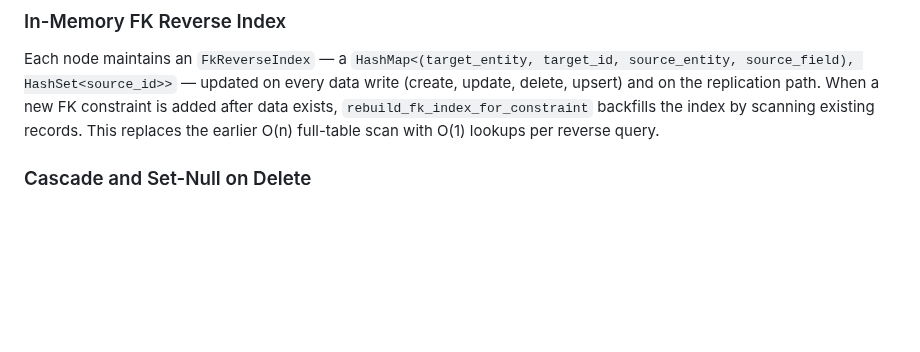
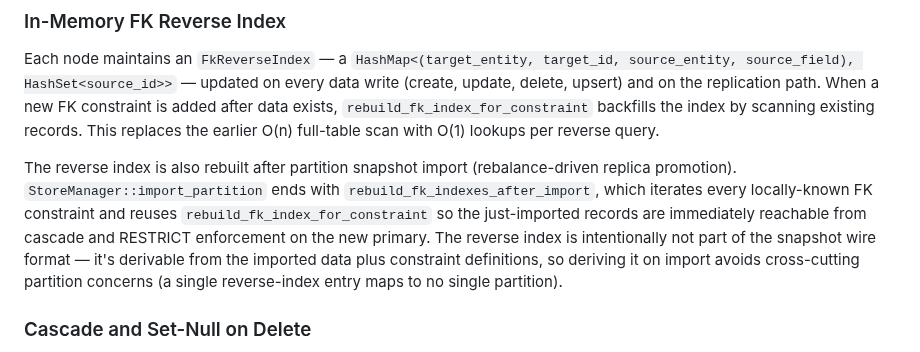
Before and after one commit to LabOverWire/MQDB, a Markdown page: docs/distributed-design.md, the part around the change. Drawn GitHub-style; blank space fills up the shorter version.

```diff
--- a/docs/distributed-design.md
+++ b/docs/distributed-design.md
@@ -2270,6 +2270,16 @@ constraint is added after data exists, `rebuild_fk_index_for_constraint` backfil
 the index by scanning existing records. This replaces the earlier O(n) full-table
 scan with O(1) lookups per reverse query.
 
+The reverse index is also rebuilt after partition snapshot import (rebalance-driven
+replica promotion). `StoreManager::import_partition` ends with
+`rebuild_fk_indexes_after_import`, which iterates every locally-known FK constraint
+and reuses `rebuild_fk_index_for_constraint` so the just-imported records are
+immediately reachable from cascade and RESTRICT enforcement on the new primary.
+The reverse index is intentionally not part of the snapshot wire format — it's
+derivable from the imported data plus constraint definitions, so deriving it on
+import avoids cross-cutting partition concerns (a single reverse-index entry maps
+to no single partition).
+
 ### Cascade and Set-Null on Delete
 
 When a record is deleted, the node performs a reverse FK lookup via the in-memory
```
Also changed, not shown: CHANGELOG.md (+2 -2 lines), examples/cluster-rebalance-stores/README.md (+25 -14 lines).
